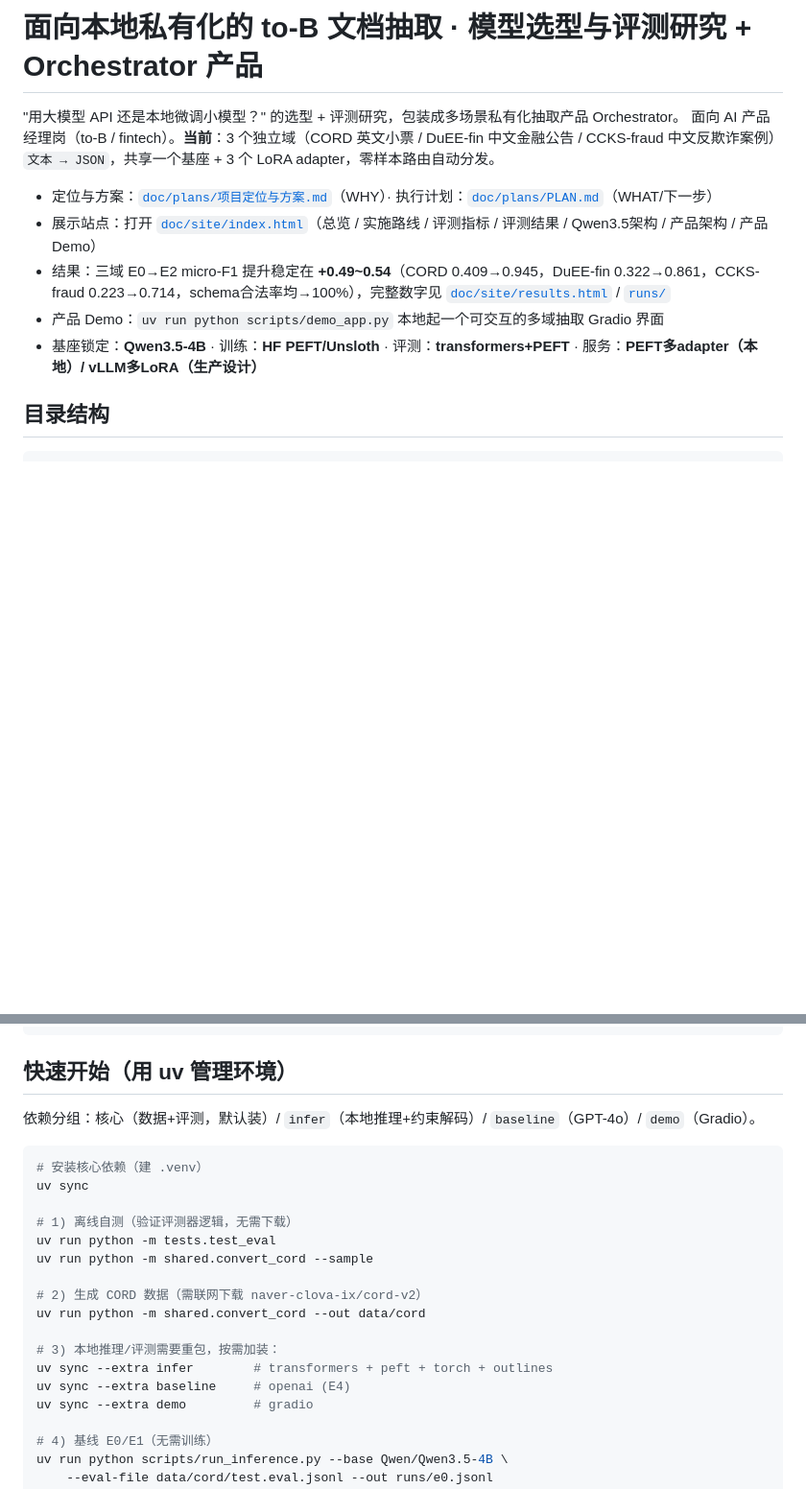
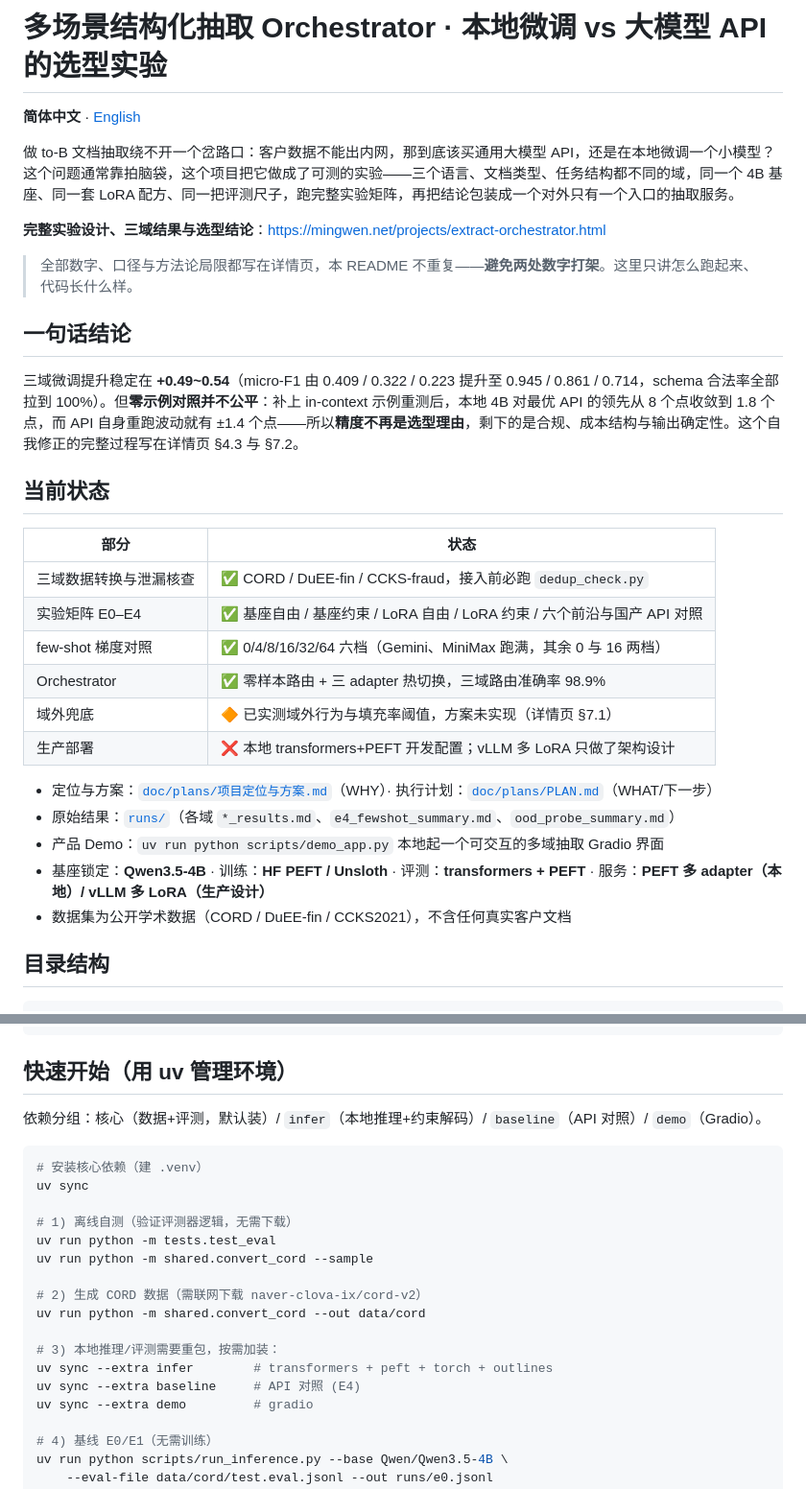
Before and after one commit to mingwen1022/llm-tob-extraction, a Markdown page: README.md, 2 parts joined by grey strips. Shown at 96% size. Rendered like a GitHub page; blank space fills up the shorter version.

Commit message:
Rewrite README as a bilingual entry point pointing at the project page

````diff
--- a/README.md
+++ b/README.md
@@ -1,14 +1,33 @@
-# 面向本地私有化的 to-B 文档抽取 · 模型选型与评测研究 + Orchestrator 产品
+# 多场景结构化抽取 Orchestrator · 本地微调 vs 大模型 API 的选型实验
 
-"用大模型 API 还是本地微调小模型？" 的选型 + 评测研究，包装成多场景私有化抽取产品 Orchestrator。
-面向 AI 产品经理岗（to-B / fintech）。**当前**：3 个独立域（CORD 英文小票 / DuEE-fin 中文金融公告 /
-CCKS-fraud 中文反欺诈案例）`文本 → JSON`，共享一个基座 + 3 个 LoRA adapter，零样本路由自动分发。
+**简体中文** · [English](README.en.md)
+
+做 to-B 文档抽取绕不开一个岔路口：客户数据不能出内网，那到底该买通用大模型 API，还是在本地微调一个小模型？这个问题通常靠拍脑袋，这个项目把它做成了可测的实验——三个语言、文档类型、任务结构都不同的域，同一个 4B 基座、同一套 LoRA 配方、同一把评测尺子，跑完整实验矩阵，再把结论包装成一个对外只有一个入口的抽取服务。
+
+**完整实验设计、三域结果与选型结论**：<https://mingwen.net/projects/extract-orchestrator.html>
+
+> 全部数字、口径与方法论局限都写在详情页，本 README 不重复——**避免两处数字打架**。这里只讲怎么跑起来、代码长什么样。
+
+## 一句话结论
+
+三域微调提升稳定在 **+0.49~0.54**（micro-F1 由 0.409 / 0.322 / 0.223 提升至 0.945 / 0.861 / 0.714，schema 合法率全部拉到 100%）。但**零示例对照并不公平**：补上 in-context 示例重测后，本地 4B 对最优 API 的领先从 8 个点收敛到 1.8 个点，而 API 自身重跑波动就有 ±1.4 个点——所以**精度不再是选型理由**，剩下的是合规、成本结构与输出确定性。这个自我修正的完整过程写在详情页 §4.3 与 §7.2。
+
+## 当前状态
+
+| 部分 | 状态 |
+| --- | --- |
+| 三域数据转换与泄漏核查 | ✅ CORD / DuEE-fin / CCKS-fraud，接入前必跑 `dedup_check.py` |
+| 实验矩阵 E0–E4 | ✅ 基座自由 / 基座约束 / LoRA 自由 / LoRA 约束 / 六个前沿与国产 API 对照 |
+| few-shot 梯度对照 | ✅ 0/4/8/16/32/64 六档（Gemini、MiniMax 跑满，其余 0 与 16 两档） |
+| Orchestrator | ✅ 零样本路由 + 三 adapter 热切换，三域路由准确率 98.9% |
+| 域外兜底 | 🔶 已实测域外行为与填充率阈值，方案未实现（详情页 §7.1） |
+| 生产部署 | ❌ 本地 transformers+PEFT 开发配置；vLLM 多 LoRA 只做了架构设计 |
 
 - 定位与方案：[`doc/plans/项目定位与方案.md`](doc/plans/项目定位与方案.md)（WHY）· 执行计划：[`doc/plans/PLAN.md`](doc/plans/PLAN.md)（WHAT/下一步）
-- 展示站点：打开 [`doc/site/index.html`](doc/site/index.html)（总览 / 实施路线 / 评测指标 / 评测结果 / Qwen3.5架构 / 产品架构 / 产品Demo）
-- 结果：三域 E0→E2 micro-F1 提升稳定在 **+0.49~0.54**（CORD 0.409→0.945，DuEE-fin 0.322→0.861，CCKS-fraud 0.223→0.714，schema合法率均→100%），完整数字见 [`doc/site/results.html`](doc/site/results.html) / [`runs/`](runs/)
+- 原始结果：[`runs/`](runs/)（各域 `*_results.md`、`e4_fewshot_summary.md`、`ood_probe_summary.md`）
 - 产品 Demo：`uv run python scripts/demo_app.py` 本地起一个可交互的多域抽取 Gradio 界面
-- 基座锁定：**Qwen3.5-4B** · 训练：**HF PEFT/Unsloth** · 评测：**transformers+PEFT** · 服务：**PEFT多adapter（本地）/ vLLM多LoRA（生产设计）**
+- 基座锁定：**Qwen3.5-4B** · 训练：**HF PEFT / Unsloth** · 评测：**transformers + PEFT** · 服务：**PEFT 多 adapter（本地）/ vLLM 多 LoRA（生产设计）**
+- 数据集为公开学术数据（CORD / DuEE-fin / CCKS2021），不含任何真实客户文档
 
 ## 目录结构
 
@@ -40,7 +59,7 @@ legacy/            # 早期草稿方案（已归档，不再维护）
 
 ## 快速开始（用 uv 管理环境）
 
-依赖分组：核心（数据+评测，默认装）/ `infer`（本地推理+约束解码）/ `baseline`（GPT-4o）/ `demo`（Gradio）。
+依赖分组：核心（数据+评测，默认装）/ `infer`（本地推理+约束解码）/ `baseline`（API 对照）/ `demo`（Gradio）。
 
 ```bash
 # 安装核心依赖（建 .venv）
@@ -55,7 +74,7 @@ uv run python -m shared.convert_cord --out data/cord
 
 # 3) 本地推理/评测需要重包，按需加装：
 uv sync --extra infer        # transformers + peft + torch + outlines
-uv sync --extra baseline     # openai (E4)
+uv sync --extra baseline     # API 对照 (E4)
 uv sync --extra demo         # gradio
 
 # 4) 基线 E0/E1（无需训练）
````
Also changed, not shown: other parts of README.md (+2 -2 lines), README.en.md (added, +78 -0 lines).
